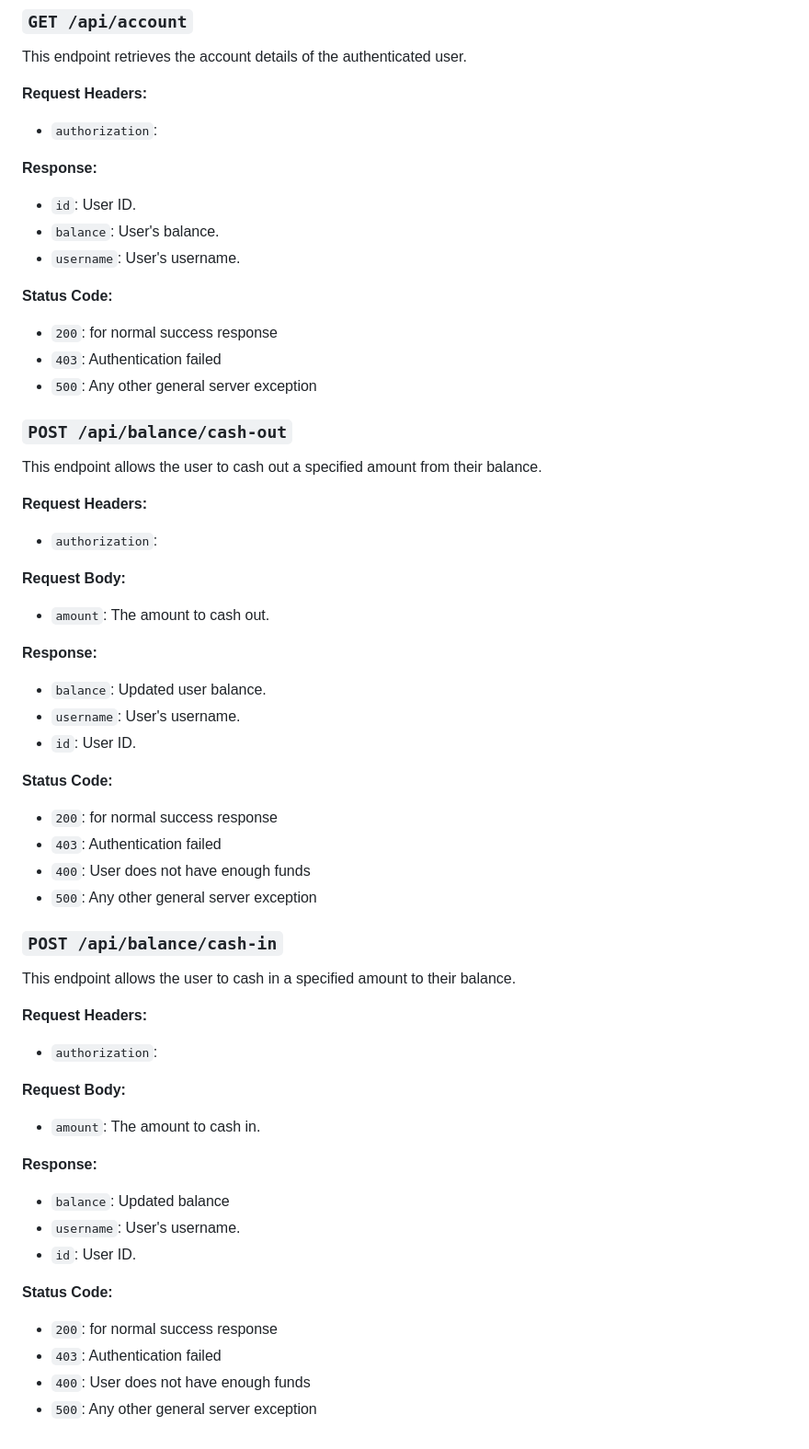
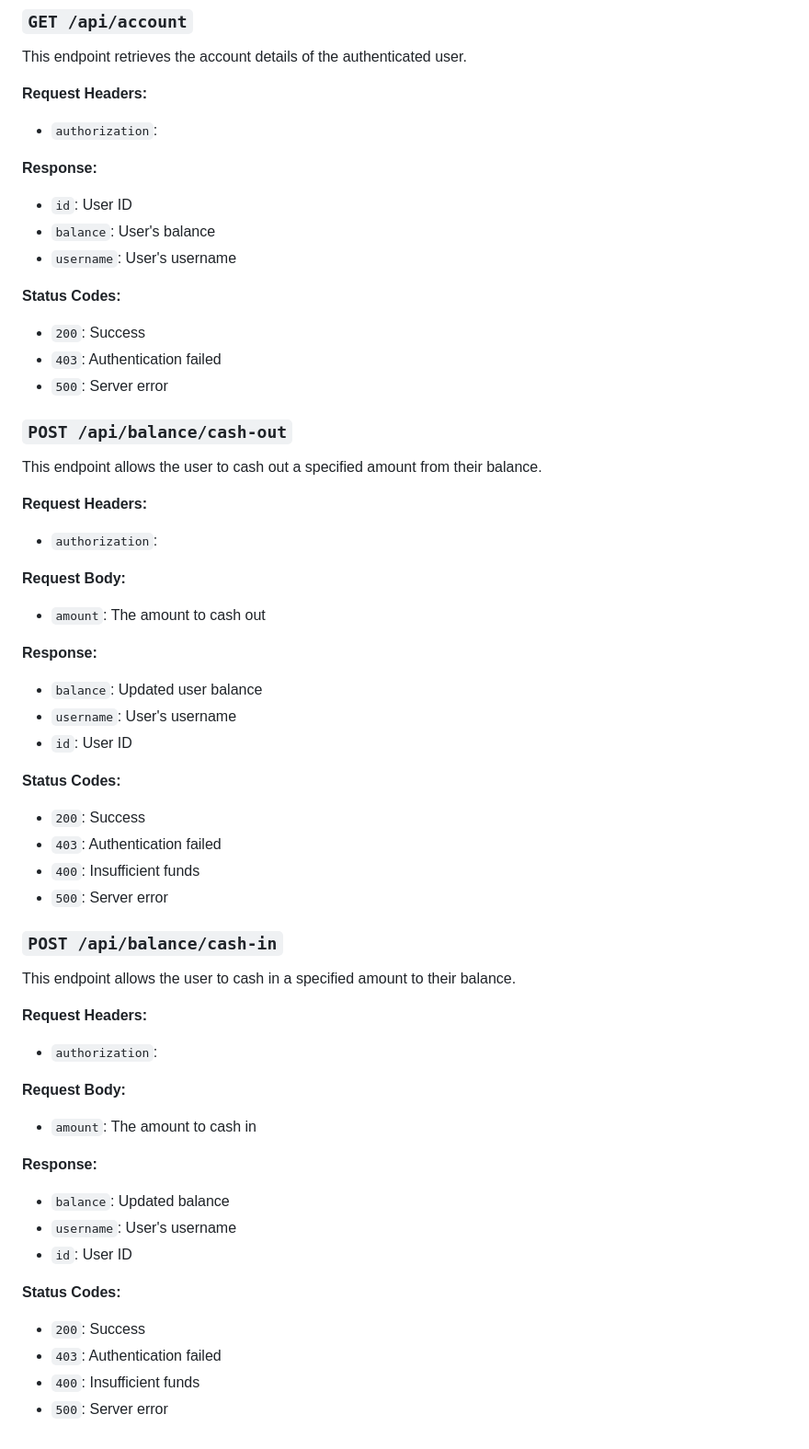
Before and after one commit to Mercury-Tech-Center/games-aviator-integration-sample, a Markdown page: integration.md, the part around one of its changes. Shown at 92% size. Drawn GitHub-style.

Commit message:
feat: updated integration document

```diff
--- a/integration.md
+++ b/integration.md
@@ -128,14 +129,15 @@ This endpoint retrieves the account details of the authenticated user.
 
 **Response:**
 
-- `id`: User ID.
-- `balance`: User's balance.
-- `username`: User's username.
+- `id`: User ID
+- `balance`: User's balance
+- `username`: User's username
 
-**Status Code:**
-- `200`: for normal success response
+**Status Codes:**
+
+- `200`: Success
 - `403`: Authentication failed
-- `500`: Any other general server exception
+- `500`: Server error
 
 ### `POST /api/balance/cash-out`
 
@@ -147,20 +149,20 @@ This endpoint allows the user to cash out a specified amount from their balance.
 
 **Request Body:**
 
-- `amount`: The amount to cash out.
+- `amount`: The amount to cash out
 
 **Response:**
 
-- `balance`: Updated user balance.
-- `username`: User's username.
-- `id`: User ID.
+- `balance`: Updated user balance
+- `username`: User's username
+- `id`: User ID
 
-**Status Code:**
-- `200`: for normal success response
+**Status Codes:**
+
+- `200`: Success
 - `403`: Authentication failed
-- `400`: User does not have enough funds
-- `500`: Any other general server exception
-
+- `400`: Insufficient funds
+- `500`: Server error
 
 ### `POST /api/balance/cash-in`
 
@@ -172,16 +174,17 @@ This endpoint allows the user to cash in a specified amount to their balance.
 
 **Request Body:**
 
-- `amount`: The amount to cash in.
+- `amount`: The amount to cash in
 
 **Response:**
 
 - `balance`: Updated balance
-- `username`: User's username.
-- `id`: User ID.
+- `username`: User's username
+- `id`: User ID
 
-**Status Code:**
-- `200`: for normal success response
+**Status Codes:**
+
+- `200`: Success
 - `403`: Authentication failed
-- `400`: User does not have enough funds
-- `500`: Any other general server exception
+- `400`: Insufficient funds
+- `500`: Server error
```
Also changed, not shown: other parts of integration.md (+30 -29 lines).
